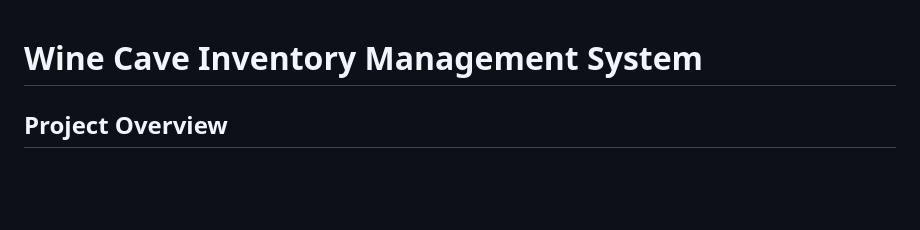
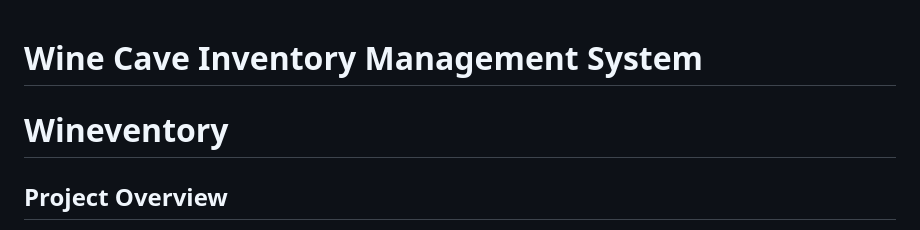
Before and after one commit to La-Kirby-Team/BDR-Project, a Markdown page: readme.md, the part around the change. GitHub-like rendering; blank space fills up the shorter version.

```diff
--- a/readme.md
+++ b/readme.md
@@ -1,4 +1,5 @@
 # Wine Cave Inventory Management System
+# Wineventory
 
 ## Project Overview
 
```
